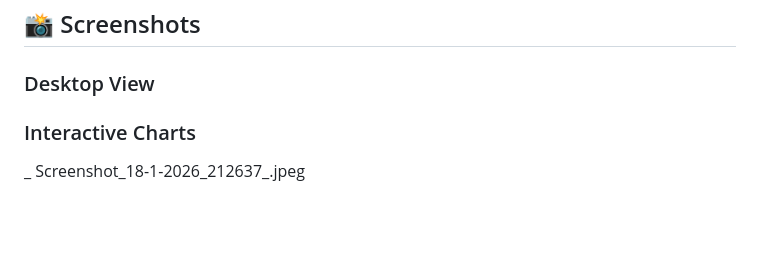
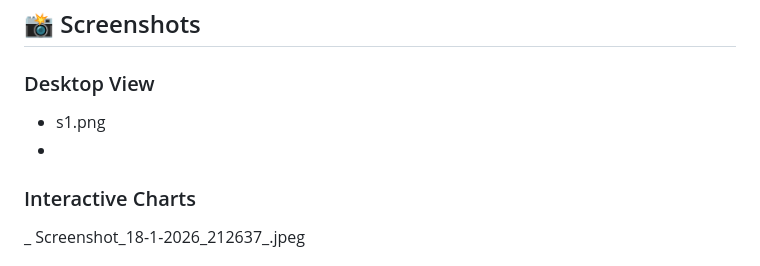
Before and after one commit to Minahil2117/Interactive-Weather-Forecast-Dashboard, a Markdown page: README.md, the part around the change. Rendered like a GitHub page; blank space fills up the shorter version.

```diff
--- a/README.md
+++ b/README.md
@@ -38,8 +38,8 @@ Experience the weather dashboard live: **[Your Live Demo URL Here]**
 ## 📸 Screenshots
 
 ### Desktop View
-
-
+- s1.png
+-
 ### Interactive Charts
 _ Screenshot_18-1-2026_212637_.jpeg
 
```
